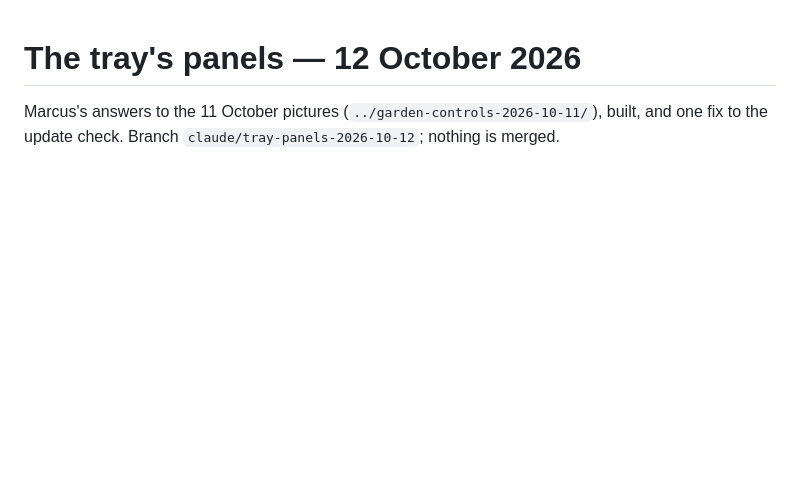
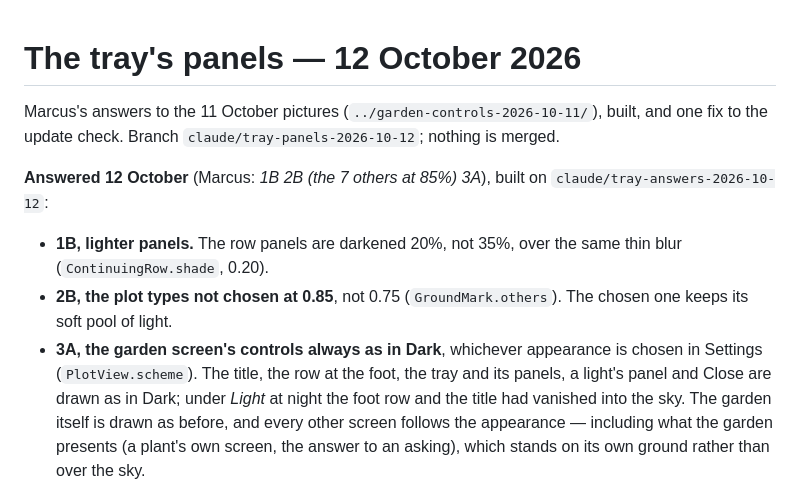
Before and after one commit to marcusbsorensen/peace-garden, a Markdown page: design/tray-panels-2026-10-12/README.md, the part around one of its changes. Drawn GitHub-style; blank space fills up the shorter version.

```diff
--- a/design/tray-panels-2026-10-12/README.md
+++ b/design/tray-panels-2026-10-12/README.md
@@ -2,3 +2,18 @@
 
 Marcus's answers to the 11 October pictures (`../garden-controls-2026-10-11/`), built, and one
 fix to the update check. Branch `claude/tray-panels-2026-10-12`; nothing is merged.
+
+**Answered 12 October** (Marcus: *1B 2B (the 7 others at 85%) 3A*), built on
+`claude/tray-answers-2026-10-12`:
+
+- **1B, lighter panels.** The row panels are darkened 20%, not 35%, over the same thin blur
+  (`ContinuingRow.shade`, 0.20).
+- **2B, the plot types not chosen at 0.85**, not 0.75 (`GroundMark.others`). The chosen one keeps
+  its soft pool of light.
+- **3A, the garden screen's controls always as in Dark**, whichever appearance is chosen in
+  Settings (`PlotView.scheme`). The title, the row at the foot, the tray and its panels, a light's
+  panel and Close are drawn as in Dark; under *Light* at night the foot row and the title had
+  vanished into the sky. The garden itself is drawn as before, and every other screen follows the
+  appearance — including what the garden presents (a plant's own screen, the answer to an
+  asking), which stands on its own ground rather than over the sky.
+
```
Also changed, not shown: other parts of design/tray-panels-2026-10-12/README.md (+3 -0 lines), docs/ARRANGING.md (+13 -1 lines), docs/CHROME-AND-SETTINGS.md (+13 -0 lines).
